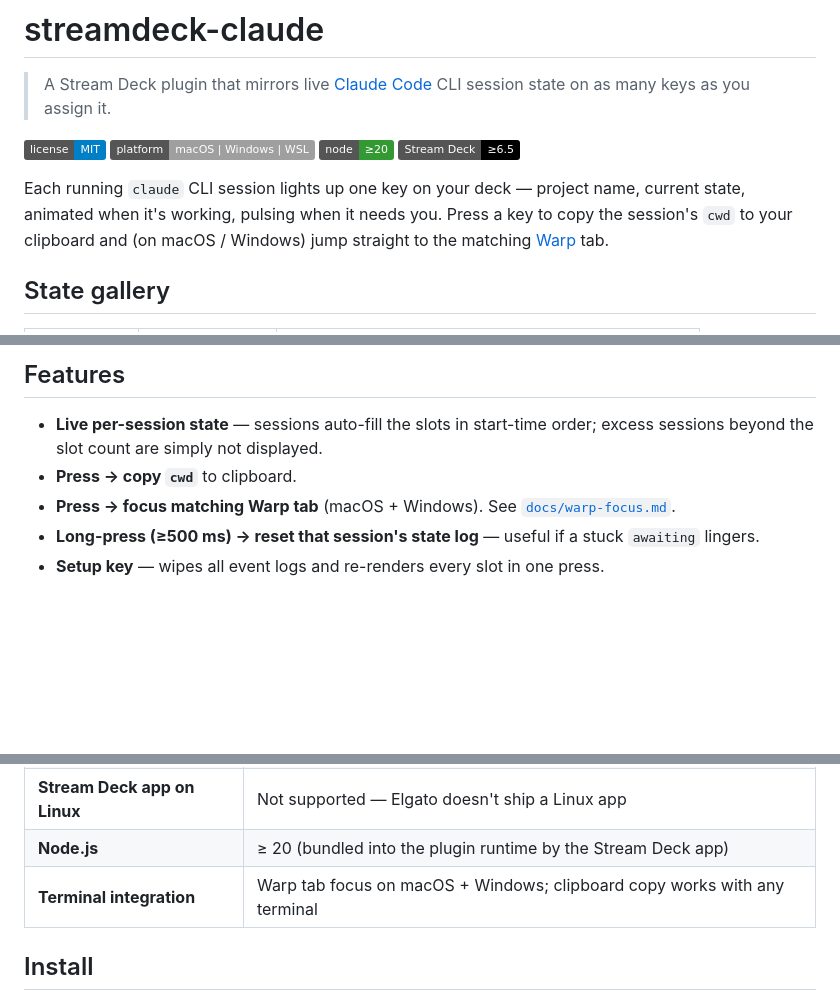
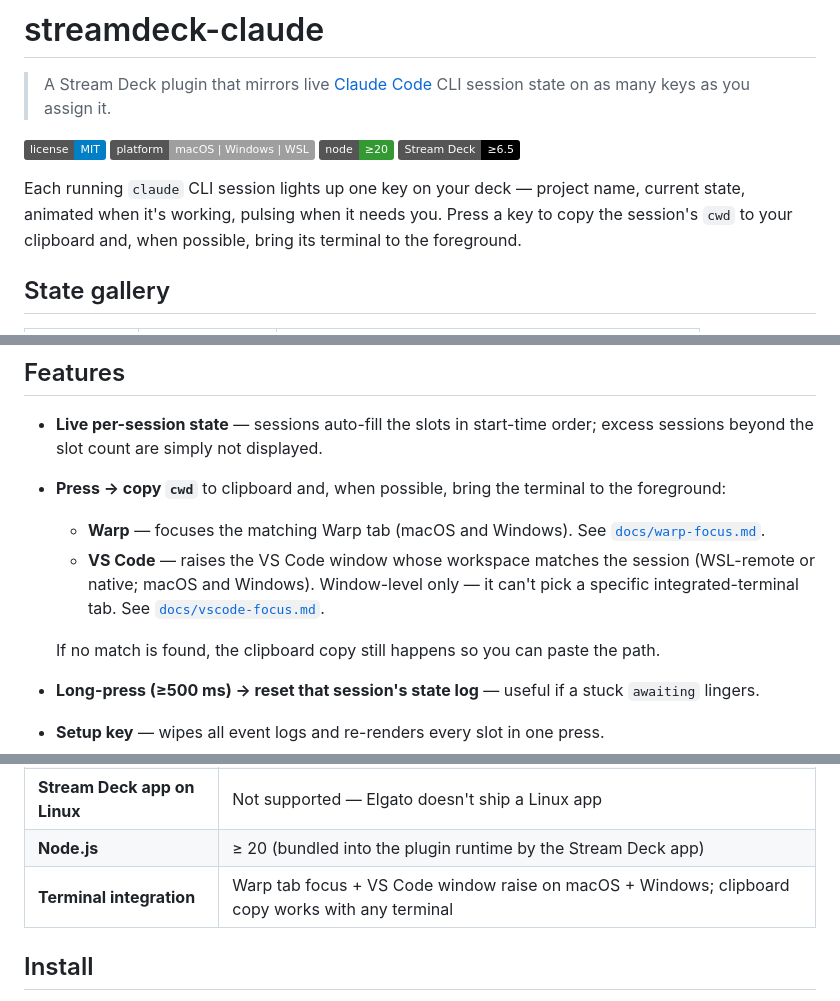
Before and after one commit to JulienCr/streamdeck-claude, a Markdown page: README.md, 3 parts joined by grey strips. Drawn GitHub-style; badges without logos; blank space fills up the shorter version.

Commit message:
docs: document VS Code terminal focus on slot press
Co-Authored-By: Claude Opus 4.7 (1M context) <noreply@anthropic.com>

```diff
--- a/README.md
+++ b/README.md
@@ -7,7 +7,7 @@
 [![Node](https://img.shields.io/badge/node-%E2%89%A520-339933.svg)](https://nodejs.org)
 [![Stream Deck](https://img.shields.io/badge/Stream%20Deck-%E2%89%A56.5-black.svg)](https://www.elgato.com/stream-deck)
 
-Each running `claude` CLI session lights up one key on your deck — project name, current state, animated when it's working, pulsing when it needs you. Press a key to copy the session's `cwd` to your clipboard and (on macOS / Windows) jump straight to the matching [Warp](https://www.warp.dev) tab.
+Each running `claude` CLI session lights up one key on your deck — project name, current state, animated when it's working, pulsing when it needs you. Press a key to copy the session's `cwd` to your clipboard and, when possible, bring its terminal to the foreground.
 
 ## State gallery
 
@@ -25,8 +25,13 @@ Each running `claude` CLI session lights up one key on your deck — project nam
 ## Features
 
 - **Live per-session state** — sessions auto-fill the slots in start-time order; excess sessions beyond the slot count are simply not displayed.
-- **Press → copy `cwd`** to clipboard.
-- **Press → focus matching Warp tab** (macOS + Windows). See [`docs/warp-focus.md`](docs/warp-focus.md).
+- **Press → copy `cwd`** to clipboard and, when possible, bring the terminal to the foreground:
+  - **Warp** — focuses the matching Warp tab (macOS and Windows). See [`docs/warp-focus.md`](docs/warp-focus.md).
+  - **VS Code** — raises the VS Code window whose workspace matches the session
+    (WSL-remote or native; macOS and Windows). Window-level only — it can't pick
+    a specific integrated-terminal tab. See [`docs/vscode-focus.md`](docs/vscode-focus.md).
+
+  If no match is found, the clipboard copy still happens so you can paste the path.
 - **Long-press (≥500 ms) → reset that session's state log** — useful if a stuck `awaiting` lingers.
 - **Setup key** — wipes all event logs and re-renders every slot in one press.
 
@@ -38,7 +43,7 @@ Each running `claude` CLI session lights up one key on your deck — project nam
 | **Claude CLI host** | macOS, Linux, WSL, Windows-native — sessions on any of these show up |
 | **Stream Deck app on Linux** | Not supported — Elgato doesn't ship a Linux app |
 | **Node.js** | ≥ 20 (bundled into the plugin runtime by the Stream Deck app) |
-| **Terminal integration** | Warp tab focus on macOS + Windows; clipboard copy works with any terminal |
+| **Terminal integration** | Warp tab focus + VS Code window raise on macOS + Windows; clipboard copy works with any terminal |
 
 ## Install
 
```
Also changed, not shown: other parts of README.md (+2 -1 lines), CLAUDE.md (+21 -2 lines), docs/vscode-focus.md (added, +63 -0 lines).
